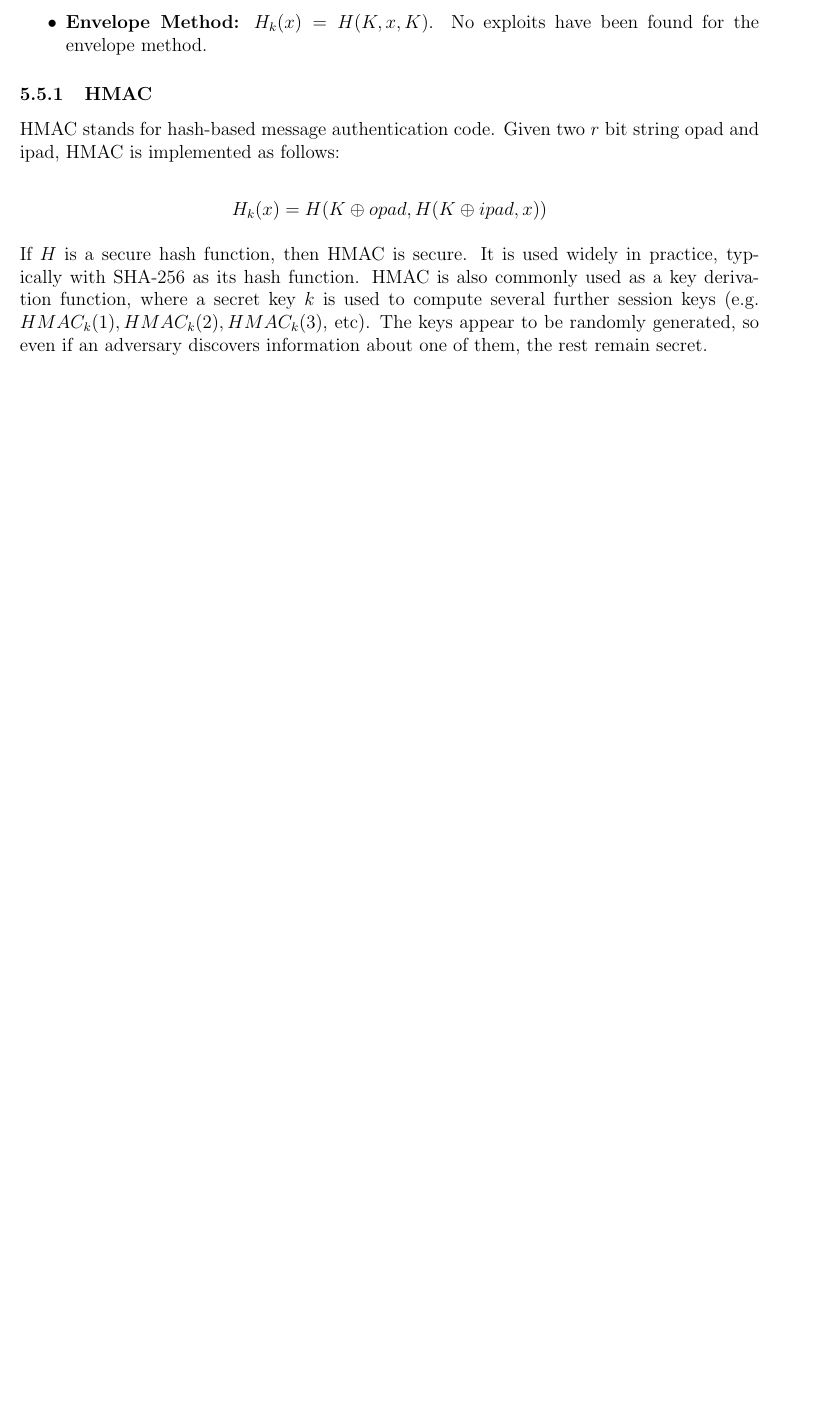
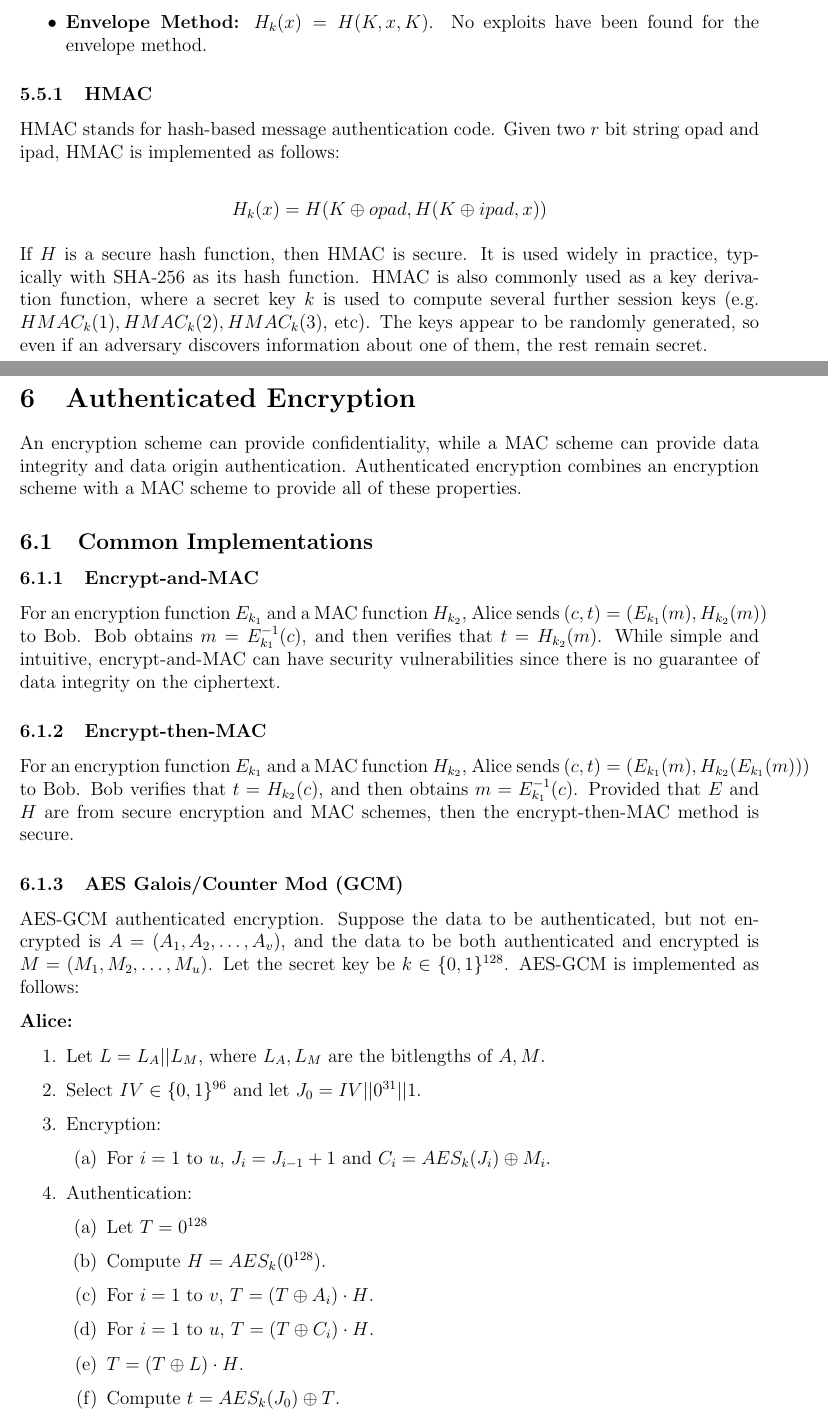
Before and after one commit to m-socha/CO-487-Notes, a LaTeX document (notes.tex): part of page 15 of 15 before the commit and two parts of pages 16 and 17 of 18 after it, the two joined at a grey line, cut so that both start at the same text, the shorter picture padded with empty space. Compiled offline with pdfLaTeX.

Commit message:
Add Authenticated Encryption section.

```diff
--- a/notes.tex
+++ b/notes.tex
@@ -452,3 +452,37 @@
         derivation function, where a secret key $k$ is used to compute several further session keys (e.g. $HMAC_k(1), HMAC_k(2), HMAC_k(3)$, etc). The keys appear to be randomly
         generated, so even if an adversary discovers information about one of them, the rest remain secret.
 
+  \section{Authenticated Encryption}
+    An encryption scheme can provide confidentiality, while a MAC scheme can provide data integrity and data origin authentication. Authenticated encryption combines an encryption
+    scheme with a MAC scheme to provide all of these properties.
+
+    \subsection{Common Implementations}
+      \subsubsection{Encrypt-and-MAC}
+        For an encryption function $E_{k_1}$ and a MAC function $H_{k_2}$, Alice sends $(c, t) = (E_{k_1}(m), H_{k_2}(m))$ to Bob. Bob obtains $m = E_{k_1}^{-1}(c)$, and then verifies
+        that $t = H_{k_2}(m)$. While simple and intuitive, encrypt-and-MAC can have security vulnerabilities since there is no guarantee of data integrity on the ciphertext.
+
+      \subsubsection{Encrypt-then-MAC}
+        For an encryption function $E_{k_1}$ and a MAC function $H_{k_2}$, Alice sends $(c, t) = (E_{k_1}(m), H_{k_2}(E_{k_1}(m)))$ to Bob. Bob verifies that $t = H_{k_2}(c)$, and
+        then obtains $m = E_{k_1}^{-1}(c)$. Provided that $E$ and $H$ are from secure encryption and MAC schemes, then the encrypt-then-MAC method is secure.
+
+      \subsubsection{AES Galois/Counter Mod (GCM)}
+        AES-GCM authenticated encryption. Suppose the data to be authenticated, but not encrypted is $A = (A_1, A_2, \dots, A_v)$, and the data to be both authenticated and encrypted
+        is $M = (M_1, M_2, \dots, M_u)$. Let the secret key be $k \in \{0, 1\}^{128}$. AES-GCM is implemented as follows:
+
+        \textbf{Alice:}
+        \begin{enumerate}
+          \item Let $L = L_A || L_M$, where $L_A, L_M$ are the bitlengths of $A, M$.
+          \item Select $IV \in \{0, 1\}^{96}$ and let $J_0 = IV || 0^{31} || 1$.
+          \item Encryption:
+            \begin{enumerate}
+              \item For $i = 1$ to $u$, $J_{i} = J_{i-1} + 1$ and $C_i = AES_{k}(J_i) \oplus M_i$.
+            \end{enumerate}
+          \item Authentication:
+            \begin{enumerate}
+              \item Let $T = 0^{128}$
+              \item Compute $H = AES_k(0^{128})$.
+              \item For $i = 1$ to $v$, $T = (T \oplus A_i) \cdot H$.
+              \item For $i = 1$ to $u$, $T = (T \oplus C_i) \cdot H$.
+              \item $T = (T \oplus L) \cdot H$.
+              \item Compute $t = AES_k(J_0) \oplus T$.
+            \end{enumerate}
```
Also changed, not shown: notes.pdf, notes.tex (27 more changed lines).
